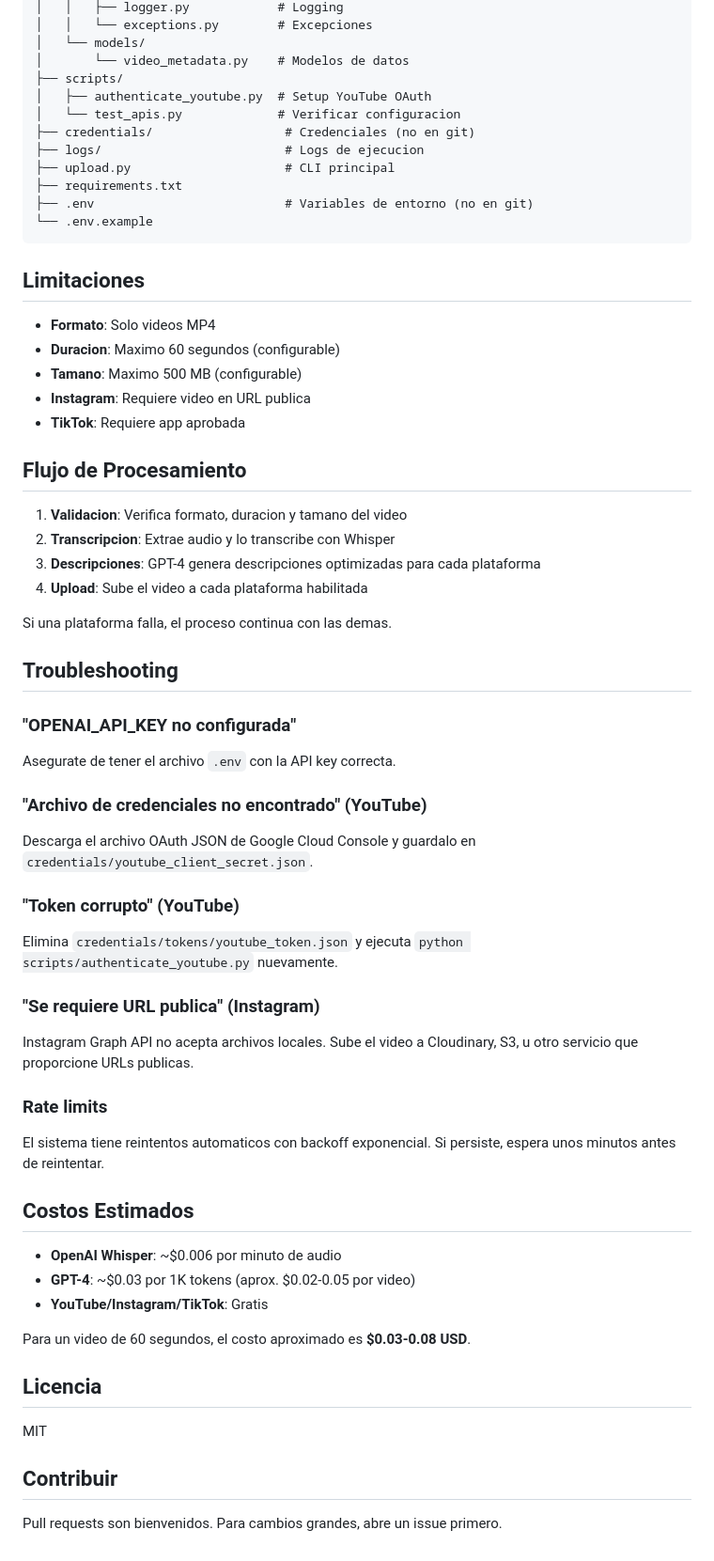
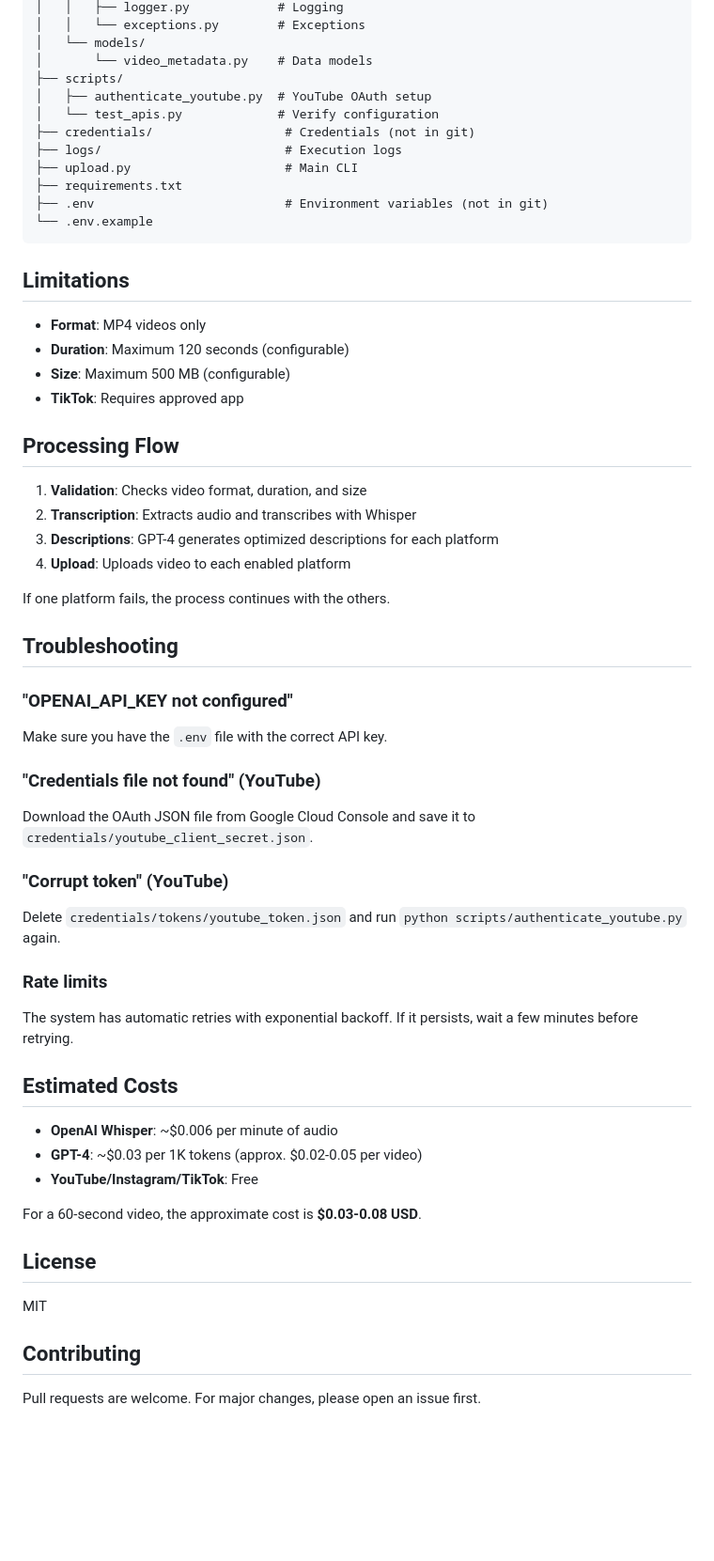
Before and after one commit to RenatoLagos/social-media-uploader, a Markdown page: README.md, the part around one of its changes. Shown at 94% size. GitHub-like rendering; blank space fills up the shorter version.

````diff
--- a/README.md
+++ b/README.md
@@ -175,64 +173,60 @@ upload_to_socialmedia/
 │   │   ├── logger.py            # Logging
-│   │   └── exceptions.py        # Excepciones
+│   │   └── exceptions.py        # Exceptions
 │   └── models/
-│       └── video_metadata.py    # Modelos de datos
+│       └── video_metadata.py    # Data models
 ├── scripts/
-│   ├── authenticate_youtube.py  # Setup YouTube OAuth
-│   └── test_apis.py             # Verificar configuracion
-├── credentials/                  # Credenciales (no en git)
-├── logs/                         # Logs de ejecucion
-├── upload.py                     # CLI principal
+│   ├── authenticate_youtube.py  # YouTube OAuth setup
+│   └── test_apis.py             # Verify configuration
+├── credentials/                  # Credentials (not in git)
+├── logs/                         # Execution logs
+├── upload.py                     # Main CLI
 ├── requirements.txt
-├── .env                          # Variables de entorno (no en git)
+├── .env                          # Environment variables (not in git)
 └── .env.example
 ```
 
-## Limitaciones
+## Limitations
 
-- **Formato**: Solo videos MP4
-- **Duracion**: Maximo 60 segundos (configurable)
-- **Tamano**: Maximo 500 MB (configurable)
-- **Instagram**: Requiere video en URL publica
-- **TikTok**: Requiere app aprobada
+- **Format**: MP4 videos only
+- **Duration**: Maximum 120 seconds (configurable)
+- **Size**: Maximum 500 MB (configurable)
+- **TikTok**: Requires approved app
 
-## Flujo de Procesamiento
+## Processing Flow
 
-1. **Validacion**: Verifica formato, duracion y tamano del video
-2. **Transcripcion**: Extrae audio y lo transcribe con Whisper
-3. **Descripciones**: GPT-4 genera descripciones optimizadas para cada plataforma
-4. **Upload**: Sube el video a cada plataforma habilitada
+1. **Validation**: Checks video format, duration, and size
+2. **Transcription**: Extracts audio and transcribes with Whisper
+3. **Descriptions**: GPT-4 generates optimized descriptions for each platform
+4. **Upload**: Uploads video to each enabled platform
 
-Si una plataforma falla, el proceso continua con las demas.
+If one platform fails, the process continues with the others.
 
 ## Troubleshooting
 
-### "OPENAI_API_KEY no configurada"
-Asegurate de tener el archivo `.env` con la API key correcta.
+### "OPENAI_API_KEY not configured"
+Make sure you have the `.env` file with the correct API key.
 
-### "Archivo de credenciales no encontrado" (YouTube)
-Descarga el archivo OAuth JSON de Google Cloud Console y guardalo en `credentials/youtube_client_secret.json`.
+### "Credentials file not found" (YouTube)
+Download the OAuth JSON file from Google Cloud Console and save it to `credentials/youtube_client_secret.json`.
 
-### "Token corrupto" (YouTube)
-Elimina `credentials/tokens/youtube_token.json` y ejecuta `python scripts/authenticate_youtube.py` nuevamente.
-
-### "Se requiere URL publica" (Instagram)
-Instagram Graph API no acepta archivos locales. Sube el video a Cloudinary, S3, u otro servicio que proporcione URLs publicas.
+### "Corrupt token" (YouTube)
+Delete `credentials/tokens/youtube_token.json` and run `python scripts/authenticate_youtube.py` again.
 
 ### Rate limits
-El sistema tiene reintentos automaticos con backoff exponencial. Si persiste, espera unos minutos antes de reintentar.
+The system has automatic retries with exponential backoff. If it persists, wait a few minutes before retrying.
 
-## Costos Estimados
+## Estimated Costs
 
-- **OpenAI Whisper**: ~$0.006 por minuto de audio
-- **GPT-4**: ~$0.03 por 1K tokens (aprox. $0.02-0.05 por video)
-- **YouTube/Instagram/TikTok**: Gratis
+- **OpenAI Whisper**: ~$0.006 per minute of audio
+- **GPT-4**: ~$0.03 per 1K tokens (approx. $0.02-0.05 per video)
+- **YouTube/Instagram/TikTok**: Free
 
-Para un video de 60 segundos, el costo aproximado es **$0.03-0.08 USD**.
+For a 60-second video, the approximate cost is **$0.03-0.08 USD**.
 
-## Licencia
+## License
 
 MIT
 
-## Contribuir
+## Contributing
 
-Pull requests son bienvenidos. Para cambios grandes, abre un issue primero.
+Pull requests are welcome. For major changes, please open an issue first.
````
Also changed, not shown: other parts of README.md (+85 -87 lines).
